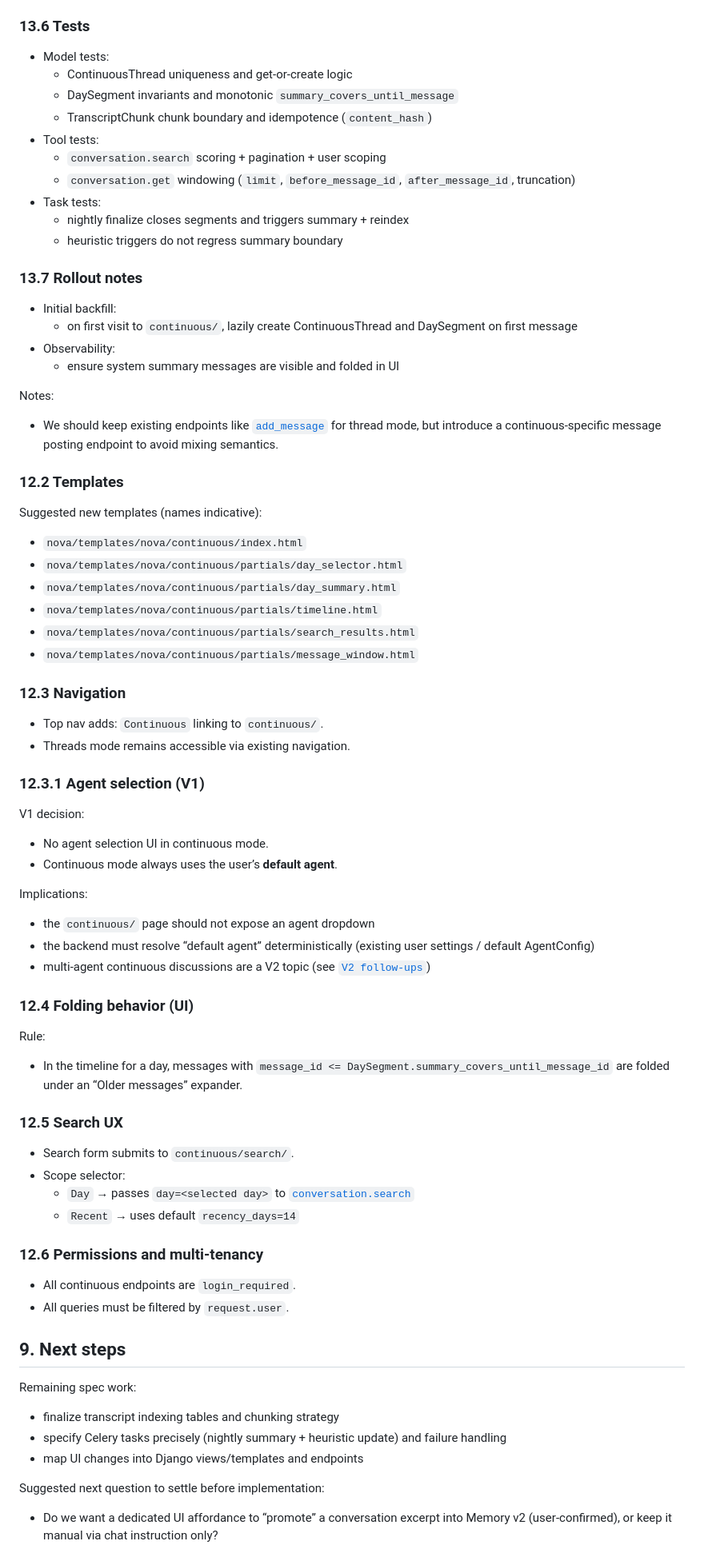
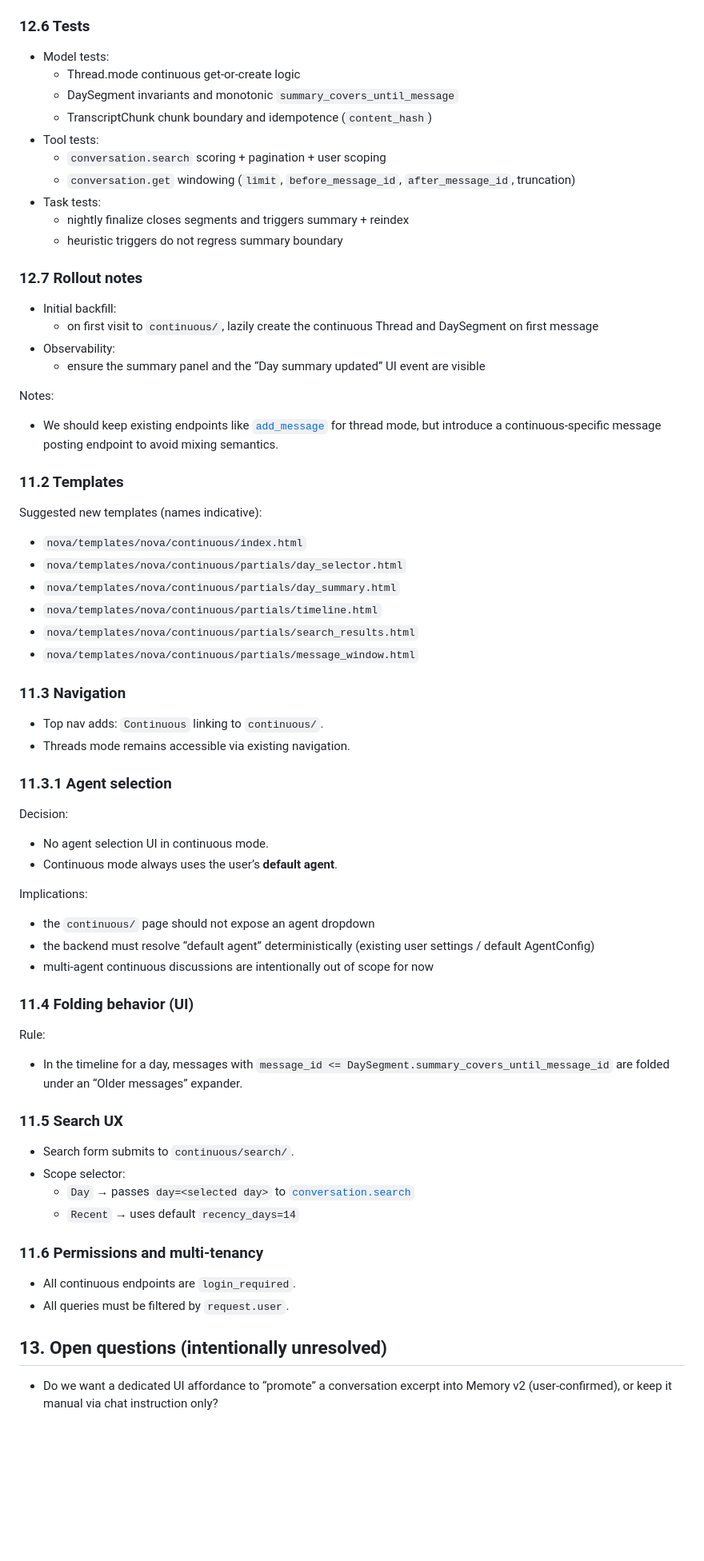
Before and after one commit to AMairesse/Nova, a Markdown page: plans/continuous_discussion.md, the part around one of its changes. Shown at 80% size. Drawn GitHub-style; blank space fills up the shorter version.

Commit message:
Updated spec

```diff
--- a/plans/continuous_discussion.md
+++ b/plans/continuous_discussion.md
@@ -1214,12 +1077,12 @@ Notes:
 - Streaming:
   - reuse existing WebSocket task progress pipeline (see [`nova/routing.py`](nova/routing.py:1))
 
-### 13.6 Tests
+### 12.6 Tests
 
 - Model tests:
-  - ContinuousThread uniqueness and get-or-create logic
-  - DaySegment invariants and monotonic `summary_covers_until_message`
-  - TranscriptChunk chunk boundary and idempotence (`content_hash`)
+   - Thread.mode continuous get-or-create logic
+   - DaySegment invariants and monotonic `summary_covers_until_message`
+   - TranscriptChunk chunk boundary and idempotence (`content_hash`)
 - Tool tests:
   - `conversation.search` scoring + pagination + user scoping
   - `conversation.get` windowing (`limit`, `before_message_id`, `after_message_id`, truncation)
@@ -1227,18 +1090,18 @@ Notes:
   - nightly finalize closes segments and triggers summary + reindex
   - heuristic triggers do not regress summary boundary
 
-### 13.7 Rollout notes
+### 12.7 Rollout notes
 
 - Initial backfill:
-  - on first visit to `continuous/`, lazily create ContinuousThread and DaySegment on first message
+  - on first visit to `continuous/`, lazily create the continuous Thread and DaySegment on first message
 - Observability:
-  - ensure system summary messages are visible and folded in UI
+  - ensure the summary panel and the “Day summary updated” UI event are visible
 
 Notes:
 
 - We should keep existing endpoints like [`add_message`](nova/views/thread_views.py:221) for thread mode, but introduce a continuous-specific message posting endpoint to avoid mixing semantics.
 
-### 12.2 Templates
+### 11.2 Templates
 
 Suggested new templates (names indicative):
 
@@ -1249,14 +1112,14 @@ Suggested new templates (names indicative):
 - `nova/templates/nova/continuous/partials/search_results.html`
 - `nova/templates/nova/continuous/partials/message_window.html`
 
-### 12.3 Navigation
+### 11.3 Navigation
 
 - Top nav adds: `Continuous` linking to `continuous/`.
 - Threads mode remains accessible via existing navigation.
 
-### 12.3.1 Agent selection (V1)
+### 11.3.1 Agent selection
 
-V1 decision:
+Decision:
 
 - No agent selection UI in continuous mode.
 - Continuous mode always uses the user’s **default agent**.
@@ -1265,34 +1128,26 @@ Implications:
 
 - the `continuous/` page should not expose an agent dropdown
 - the backend must resolve “default agent” deterministically (existing user settings / default AgentConfig)
-- multi-agent continuous discussions are a V2 topic (see [`V2 follow-ups`](plans/continuous_discussion.md:1053))
+- multi-agent continuous discussions are intentionally out of scope for now
 
-### 12.4 Folding behavior (UI)
+### 11.4 Folding behavior (UI)
 
 Rule:
 
 - In the timeline for a day, messages with `message_id <= DaySegment.summary_covers_until_message_id` are folded under an “Older messages” expander.
 
-### 12.5 Search UX
+### 11.5 Search UX
 
 - Search form submits to `continuous/search/`.
 - Scope selector:
   - `Day` → passes `day=<selected day>` to [`conversation.search`](plans/continuous_discussion.md:376)
   - `Recent` → uses default `recency_days=14`
 
-### 12.6 Permissions and multi-tenancy
+### 11.6 Permissions and multi-tenancy
 
 - All continuous endpoints are `login_required`.
 - All queries must be filtered by `request.user`.
 
-## 9. Next steps
-
-Remaining spec work:
-
-- finalize transcript indexing tables and chunking strategy
-- specify Celery tasks precisely (nightly summary + heuristic update) and failure handling
-- map UI changes into Django views/templates and endpoints
-
-Suggested next question to settle before implementation:
+## 13. Open questions (intentionally unresolved)
 
 - Do we want a dedicated UI affordance to “promote” a conversation excerpt into Memory v2 (user-confirmed), or keep it manual via chat instruction only?
```
Also changed, not shown: other parts of plans/continuous_discussion.md (+122 -239 lines).
